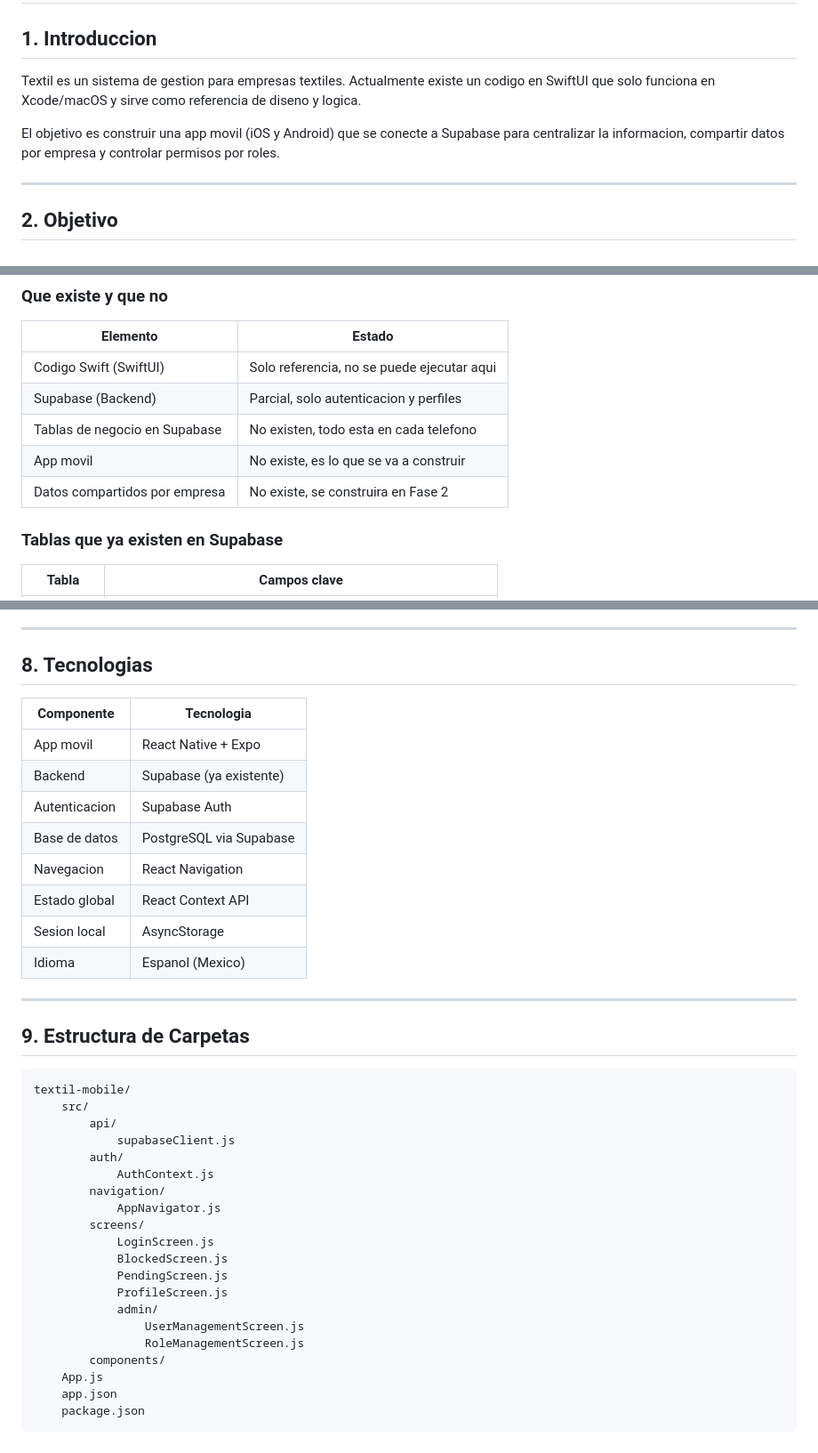
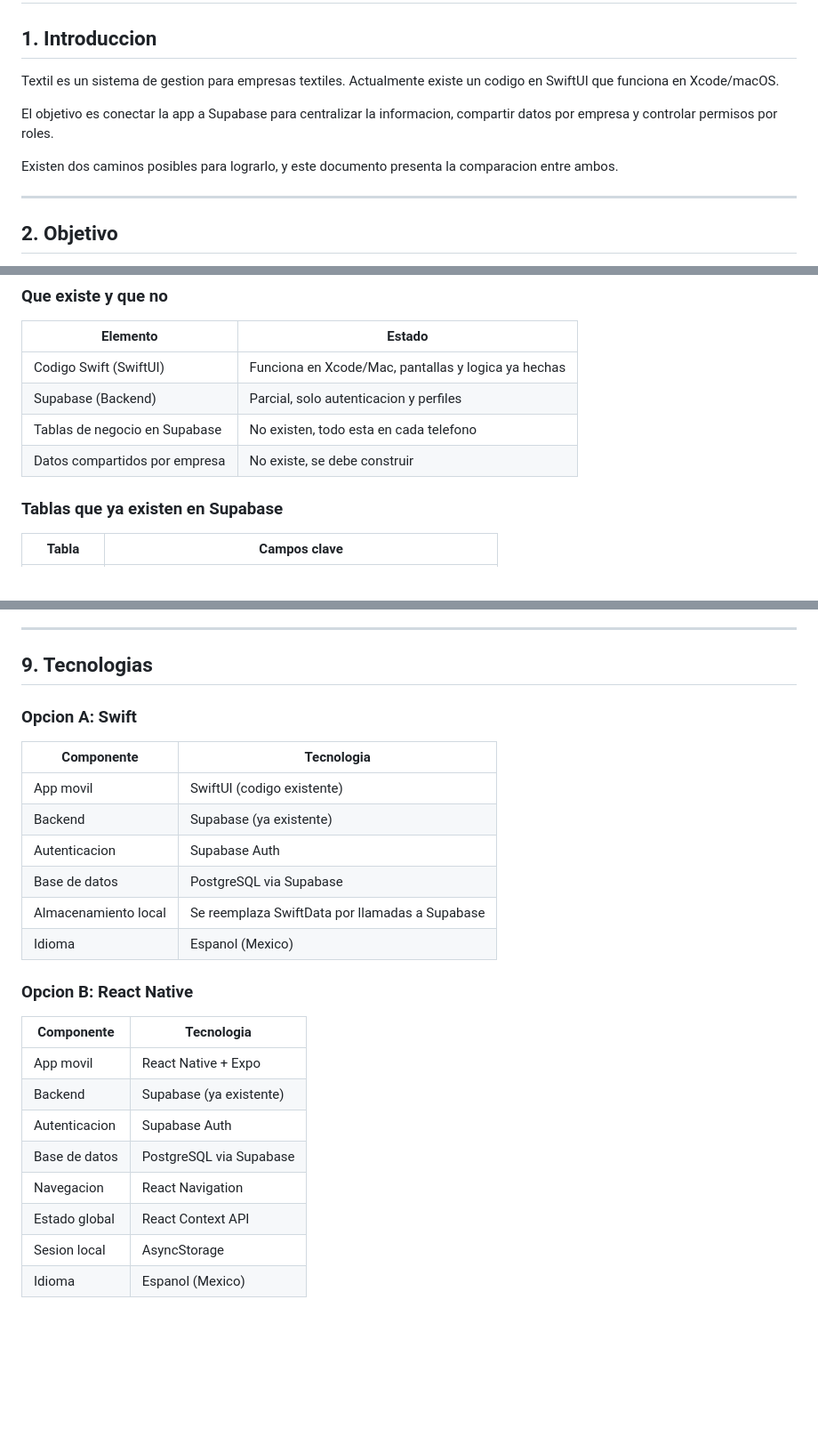
Before and after one commit to salosenado/Textil_Manager, a Markdown page: PLAN_IMPLEMENTACION.md, 3 parts joined by grey strips. Shown at 89% size. Rendered like a GitHub page; blank space fills up the shorter version.

````diff
--- a/PLAN_IMPLEMENTACION.md
+++ b/PLAN_IMPLEMENTACION.md
@@ -2,9 +2,11 @@
 
 ## 1. Introduccion
 
-Textil es un sistema de gestion para empresas textiles. Actualmente existe un codigo en SwiftUI que solo funciona en Xcode/macOS y sirve como referencia de diseno y logica.
+Textil es un sistema de gestion para empresas textiles. Actualmente existe un codigo en SwiftUI que funciona en Xcode/macOS.
 
-El objetivo es construir una app movil (iOS y Android) que se conecte a Supabase para centralizar la informacion, compartir datos por empresa y controlar permisos por roles.
+El objetivo es conectar la app a Supabase para centralizar la informacion, compartir datos por empresa y controlar permisos por roles.
+
+Existen dos caminos posibles para lograrlo, y este documento presenta la comparacion entre ambos.
 
 ---
 
@@ -67,11 +69,10 @@ Los otros **47 modelos** se guardan localmente en cada telefono:
 
 | Elemento | Estado |
 |----------|--------|
-| Codigo Swift (SwiftUI) | Solo referencia, no se puede ejecutar aqui |
+| Codigo Swift (SwiftUI) | Funciona en Xcode/Mac, pantallas y logica ya hechas |
 | Supabase (Backend) | Parcial, solo autenticacion y perfiles |
 | Tablas de negocio en Supabase | No existen, todo esta en cada telefono |
-| App movil | No existe, es lo que se va a construir |
-| Datos compartidos por empresa | No existe, se construira en Fase 2 |
+| Datos compartidos por empresa | No existe, se debe construir |
 
 ### Tablas que ya existen en Supabase
 
@@ -210,7 +270,20 @@ Esta fase es necesaria para que todos los de la misma empresa vean la misma info
 
 ---
 
-## 8. Tecnologias
+## 9. Tecnologias
+
+### Opcion A: Swift
+
+| Componente | Tecnologia |
+|-----------|-----------|
+| App movil | SwiftUI (codigo existente) |
+| Backend | Supabase (ya existente) |
+| Autenticacion | Supabase Auth |
+| Base de datos | PostgreSQL via Supabase |
+| Almacenamiento local | Se reemplaza SwiftData por llamadas a Supabase |
+| Idioma | Espanol (Mexico) |
+
+### Opcion B: React Native
 
 | Componente | Tecnologia |
 |-----------|-----------|
@@ -222,30 +295,3 @@ Esta fase es necesaria para que todos los de la misma empresa vean la misma info
 | Estado global | React Context API |
 | Sesion local | AsyncStorage |
 | Idioma | Espanol (Mexico) |
-
----
-
-## 9. Estructura de Carpetas
-
-```
-textil-mobile/
-    src/
-        api/
-            supabaseClient.js
-        auth/
-            AuthContext.js
-        navigation/
-            AppNavigator.js
-        screens/
-            LoginScreen.js
-            BlockedScreen.js
-            PendingScreen.js
-            ProfileScreen.js
-            admin/
-                UserManagementScreen.js
-                RoleManagementScreen.js
-        components/
-    App.js
-    app.json
-    package.json
-```
````
Also changed, not shown: other parts of PLAN_IMPLEMENTACION.md (+107 -48 lines).
